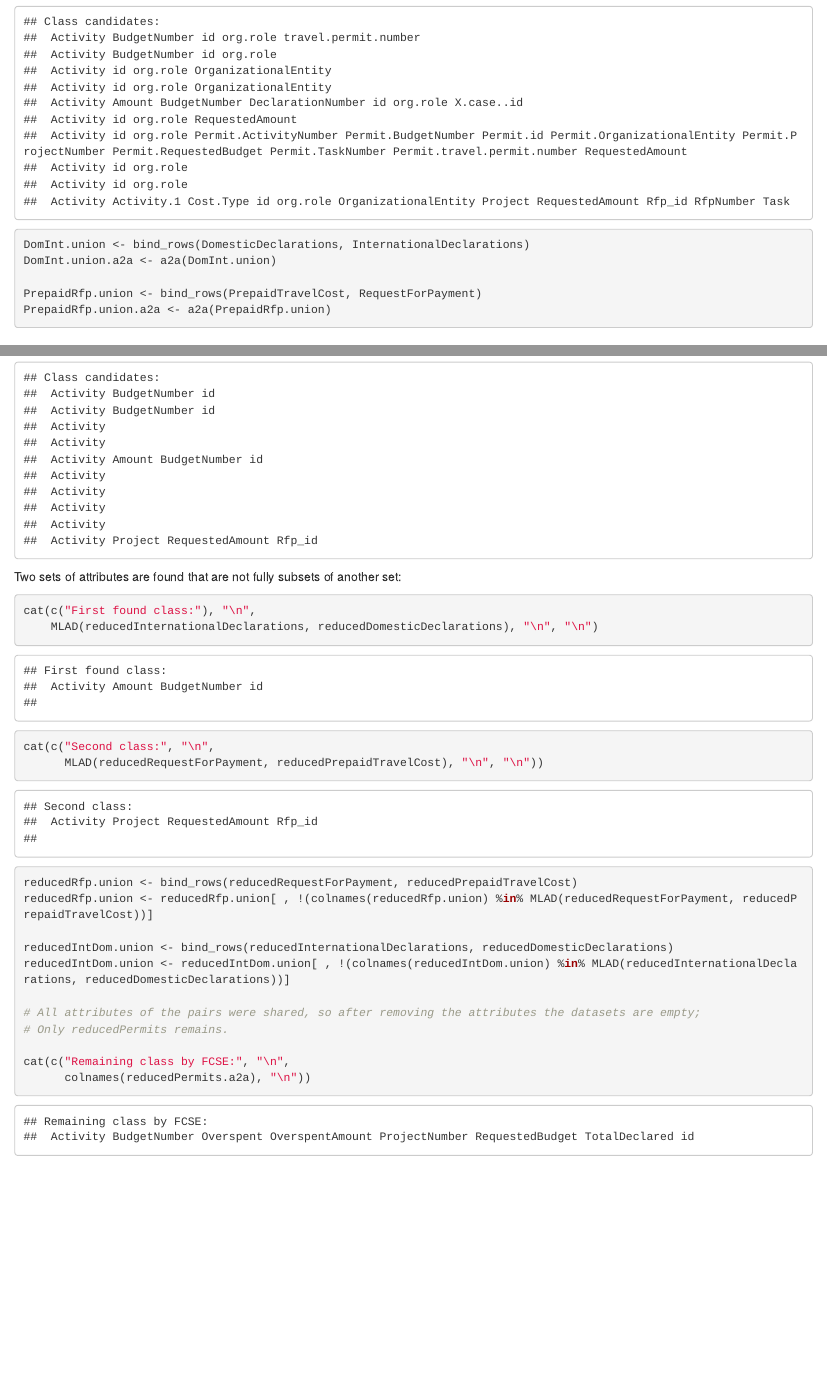
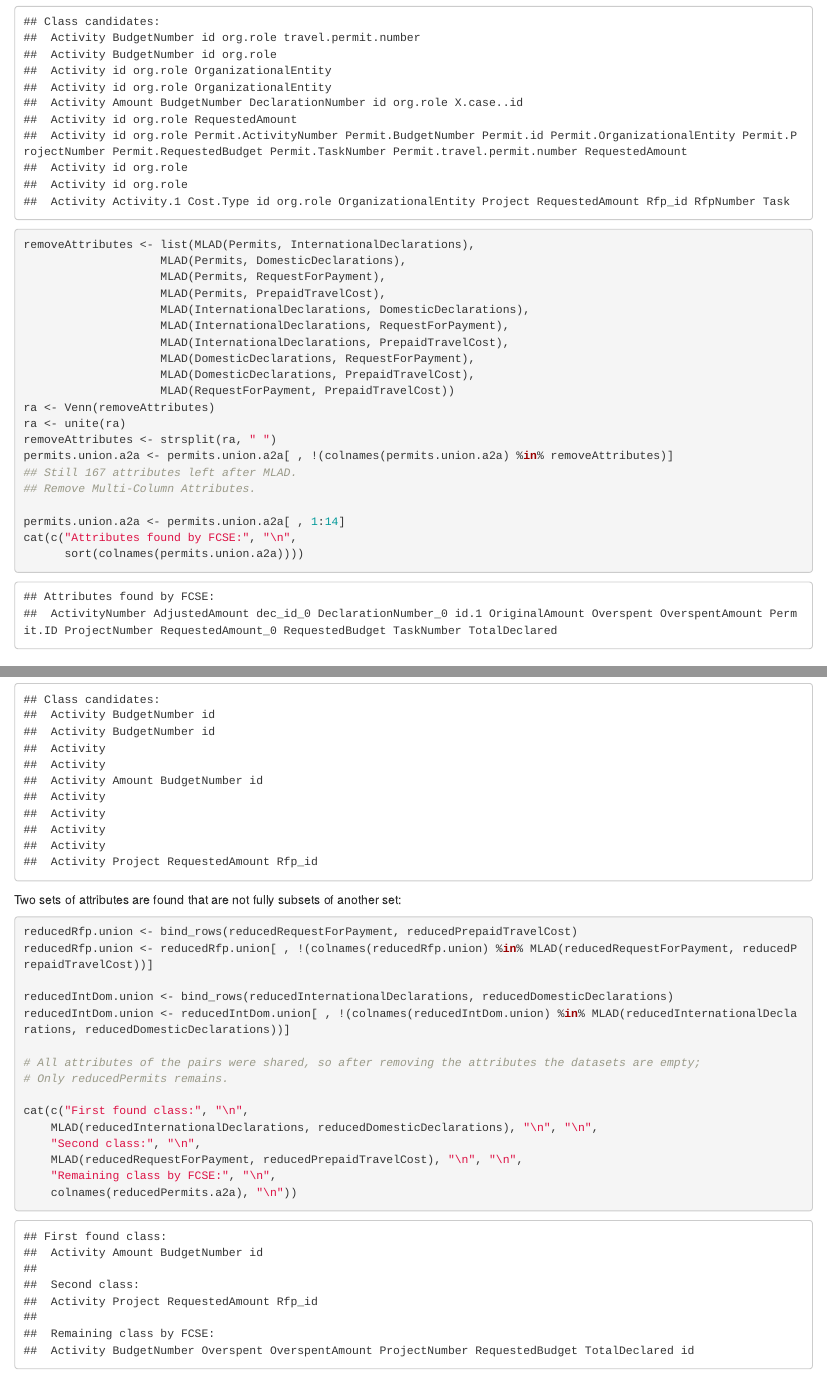
Before and after one commit to GoesOnTangents/data_model_extraction, an R Markdown document (main_book.Rmd): the page in a window 1100 px wide, from 2220 px down, and a second part further down, joined at a grey line. The pictures show the output file main_book.html that the author committed with the source, opened offline.

Commit message:
v 1.0 :)

````diff
--- a/main_book.Rmd
+++ b/main_book.Rmd
@@ -178,11 +179,27 @@ cat(c("Class candidates:", "\n",
   MLAD(RequestForPayment, PrepaidTravelCost), "\n"
   )
 )
-DomInt.union <- bind_rows(DomesticDeclarations, InternationalDeclarations)
-DomInt.union.a2a <- a2a(DomInt.union)
 
-PrepaidRfp.union <- bind_rows(PrepaidTravelCost, RequestForPayment)
-PrepaidRfp.union.a2a <- a2a(PrepaidRfp.union)
+removeAttributes <- list(MLAD(Permits, InternationalDeclarations),
+                    MLAD(Permits, DomesticDeclarations),
+                    MLAD(Permits, RequestForPayment),
+                    MLAD(Permits, PrepaidTravelCost),
+                    MLAD(InternationalDeclarations, DomesticDeclarations),
+                    MLAD(InternationalDeclarations, RequestForPayment),
+                    MLAD(InternationalDeclarations, PrepaidTravelCost),
+                    MLAD(DomesticDeclarations, RequestForPayment),
+                    MLAD(DomesticDeclarations, PrepaidTravelCost),
+                    MLAD(RequestForPayment, PrepaidTravelCost))
+ra <- Venn(removeAttributes)
+ra <- unite(ra)
+removeAttributes <- strsplit(ra, " ")
+permits.union.a2a <- permits.union.a2a[ , !(colnames(permits.union.a2a) %in% removeAttributes)]
+## Still 167 attributes left after MLAD.
+## Remove Multi-Column Attributes.
+
+permits.union.a2a <- permits.union.a2a[ , 1:14]
+cat(c("Attributes found by FCSE:", "\n",
+      sort(colnames(permits.union.a2a))))
 ```
 
 ### Multi-log Access Detection in the Reduced BPI 2020 Dataset.
@@ -225,11 +242,7 @@ cat(c("Class candidates:", "\n",
 Two sets of attributes are found that are not fully subsets of another set:
 
 ```{r reduced bpi2020 results}
-cat(c("First found class:"), "\n",
-    MLAD(reducedInternationalDeclarations, reducedDomesticDeclarations), "\n", "\n")
 
-cat(c("Second class:", "\n",
-      MLAD(reducedRequestForPayment, reducedPrepaidTravelCost), "\n", "\n"))
 
 
 reducedRfp.union <- bind_rows(reducedRequestForPayment, reducedPrepaidTravelCost)
@@ -241,8 +254,12 @@ reducedIntDom.union <- reducedIntDom.union[ , !(colnames(reducedIntDom.union) %i
 # All attributes of the pairs were shared, so after removing the attributes the datasets are empty;
 # Only reducedPermits remains.
 
-cat(c("Remaining class by FCSE:", "\n",
-      colnames(reducedPermits.a2a), "\n"))
+cat(c("First found class:", "\n",
+    MLAD(reducedInternationalDeclarations, reducedDomesticDeclarations), "\n", "\n",
+    "Second class:", "\n",
+    MLAD(reducedRequestForPayment, reducedPrepaidTravelCost), "\n", "\n",
+    "Remaining class by FCSE:", "\n",
+    colnames(reducedPermits.a2a), "\n"))
 
 
 ```
````
Also changed, not shown: README.md, main_book.html, main_book.nb.html, main_book.Rmd (1 more changed lines).
